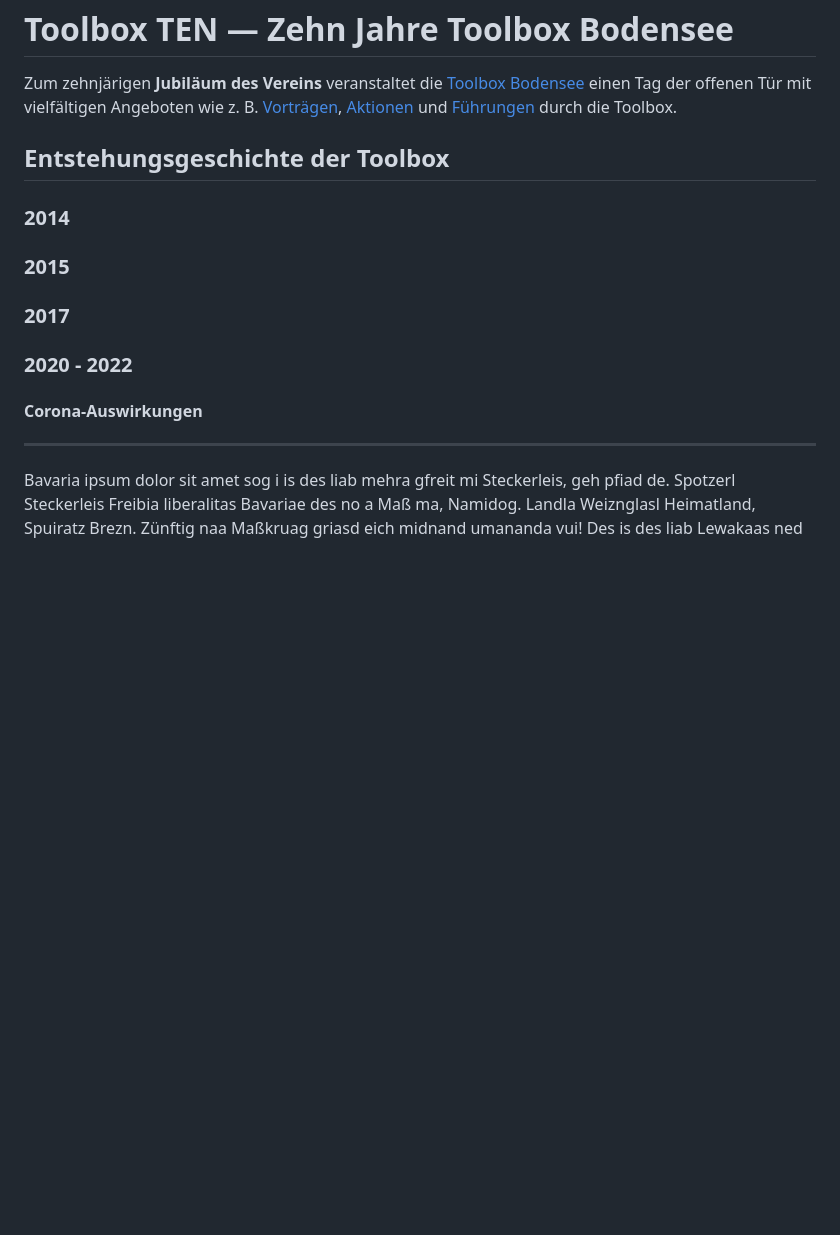
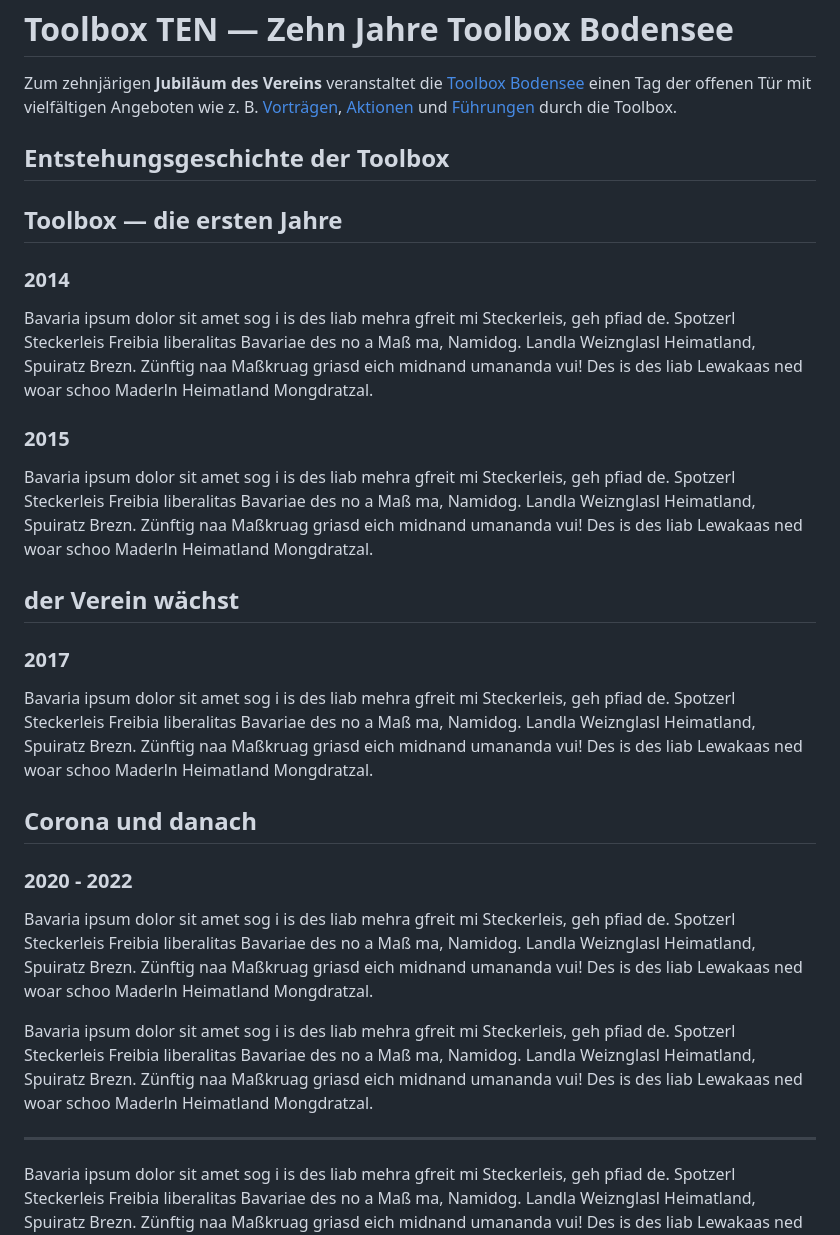
Before and after one commit to 01msmr/toolbox-ten, a Markdown page: index.md, the part around the change. Rendered like a GitHub page; blank space fills up the shorter version.

Commit message:
indx Geschichte 0.1

```diff
--- a/index.md
+++ b/index.md
@@ -4,15 +4,32 @@ Zum zehnjärigen **Jubiläum des Vereins** veranstaltet die [Toolbox Bodensee](h
 
 ## Entstehungsgeschichte der Toolbox
 
+## Toolbox — die ersten Jahre
+
 ### 2014
+
+Bavaria ipsum dolor sit amet sog i is des liab mehra gfreit mi Steckerleis, geh pfiad de. Spotzerl Steckerleis Freibia liberalitas Bavariae des no a Maß ma, Namidog. Landla Weiznglasl Heimatland, Spuiratz Brezn. Zünftig naa Maßkruag griasd eich midnand umananda vui! Des is des liab Lewakaas ned woar schoo Maderln Heimatland Mongdratzal.
 
 ### 2015
 
+Bavaria ipsum dolor sit amet sog i is des liab mehra gfreit mi Steckerleis, geh pfiad de. Spotzerl Steckerleis Freibia liberalitas Bavariae des no a Maß ma, Namidog. Landla Weiznglasl Heimatland, Spuiratz Brezn. Zünftig naa Maßkruag griasd eich midnand umananda vui! Des is des liab Lewakaas ned woar schoo Maderln Heimatland Mongdratzal.
+
+## der Verein wächst
+
 ### 2017
 
+Bavaria ipsum dolor sit amet sog i is des liab mehra gfreit mi Steckerleis, geh pfiad de. Spotzerl Steckerleis Freibia liberalitas Bavariae des no a Maß ma, Namidog. Landla Weiznglasl Heimatland, Spuiratz Brezn. Zünftig naa Maßkruag griasd eich midnand umananda vui! Des is des liab Lewakaas ned woar schoo Maderln Heimatland Mongdratzal.
+
+## Corona und danach
+
 ### 2020 - 2022
-#### Corona-Auswirkungen
+
+Bavaria ipsum dolor sit amet sog i is des liab mehra gfreit mi Steckerleis, geh pfiad de. Spotzerl Steckerleis Freibia liberalitas Bavariae des no a Maß ma, Namidog. Landla Weiznglasl Heimatland, Spuiratz Brezn. Zünftig naa Maßkruag griasd eich midnand umananda vui! Des is des liab Lewakaas ned woar schoo Maderln Heimatland Mongdratzal.
+
+Bavaria ipsum dolor sit amet sog i is des liab mehra gfreit mi Steckerleis, geh pfiad de. Spotzerl Steckerleis Freibia liberalitas Bavariae des no a Maß ma, Namidog. Landla Weiznglasl Heimatland, Spuiratz Brezn. Zünftig naa Maßkruag griasd eich midnand umananda vui! Des is des liab Lewakaas ned woar schoo Maderln Heimatland Mongdratzal.
+
 ---
+
 Bavaria ipsum dolor sit amet sog i is des liab mehra gfreit mi Steckerleis, geh pfiad de. Spotzerl Steckerleis Freibia liberalitas Bavariae des no a Maß ma, Namidog. Landla Weiznglasl Heimatland, Spuiratz Brezn. Zünftig naa Maßkruag griasd eich midnand umananda vui! Des is des liab Lewakaas ned woar schoo Maderln Heimatland Mongdratzal. Eana Mongdratzal obacht vasteh, resch. Aba iabaroi Kaiwe, im Beidl nia need Schbozal Jodler Vergeltsgott Sepp. An glacht Jodler, blärrd vui amoi Zidern baddscher.
 
 ---
```
Also changed, not shown: werkstaetten.md (+1 -0 lines).
